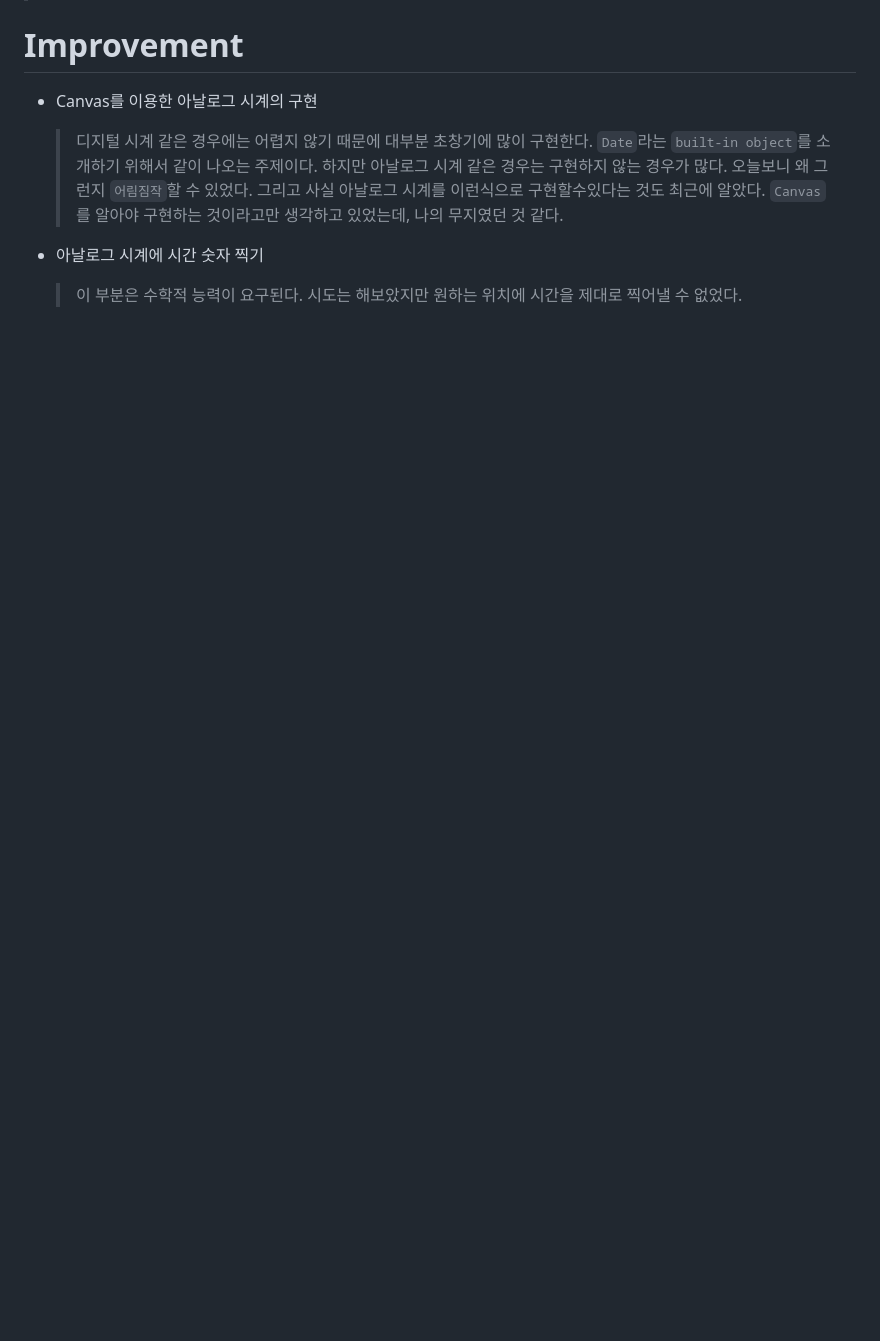
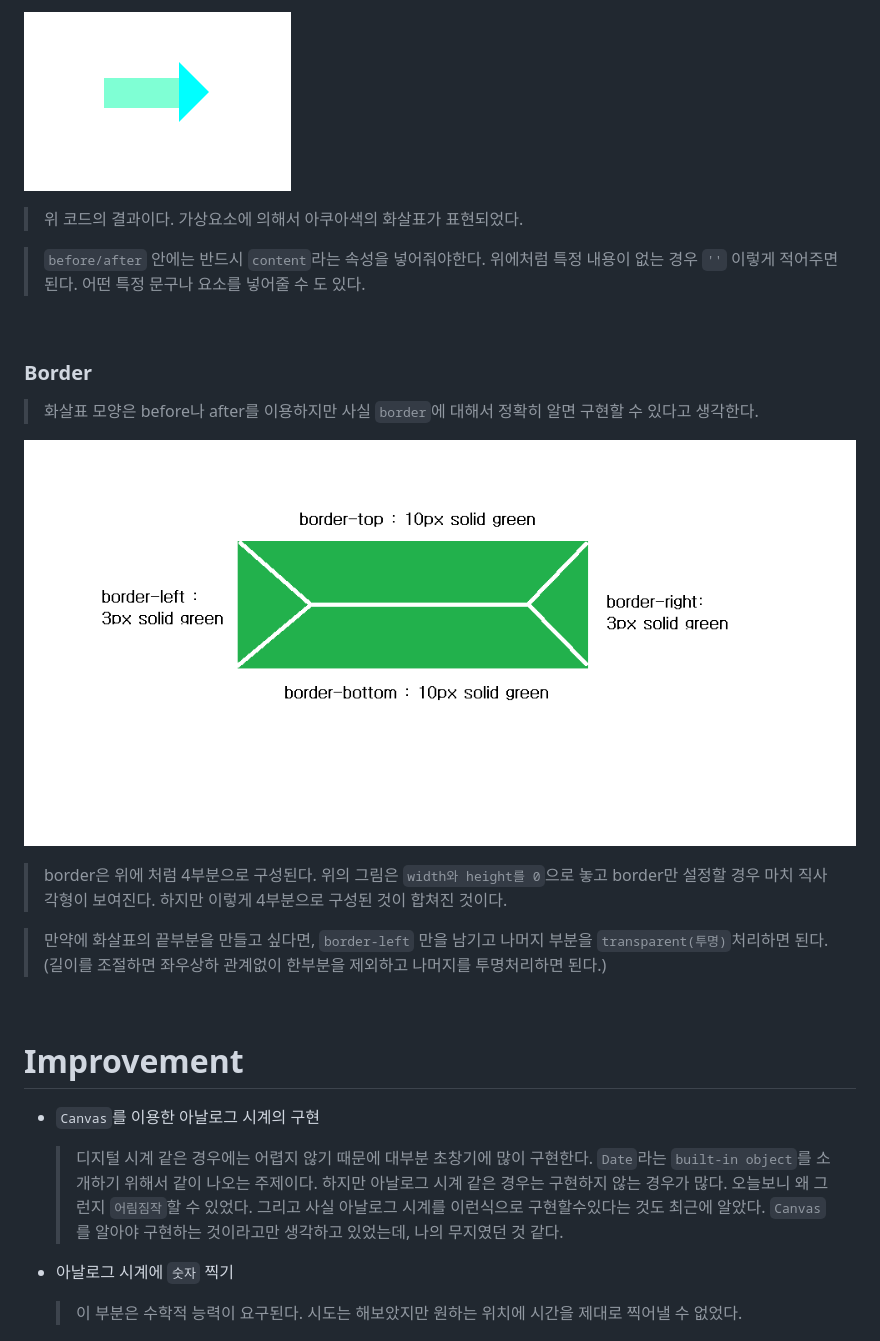
Before and after one commit to jjanmo/30day-javascript-challenge, a Markdown page: day02/README.md, the part around the change printed below. Rendered like a GitHub page; pictures changed too: day02/image/before-after.PNG (added), day02/image/border.png (added); blank space fills up the shorter version.

Commit message:
Update day02-readme

```diff
--- a/day02/README.md
+++ b/day02/README.md
@@ -17,10 +59,30 @@
+![result](image/before-after.PNG)
+
+> 위 코드의 결과이다. 가상요소에 의해서 아쿠아색의 화살표가 표현되었다.
+
+> `before/after` 안에는 반드시 `content`라는 속성을 넣어줘야한다. 위에처럼 특정 내용이 없는 경우 `''` 이렇게 적어주면 된다. 어떤 특정 문구나 요소를 넣어줄 수 도 있다.
+
+<br />
+
+### Border
+
+> 화살표 모양은 before나 after를 이용하지만 사실 `border`에 대해서 정확히 알면 구현할 수 있다고 생각한다.
+
+![border](image/border.png)
+
+> border은 위에 처럼 4부분으로 구성된다. 위의 그림은 `width와 height를 0`으로 놓고 border만 설정할 경우 마치 직사각형이 보여진다. 하지만 이렇게 4부분으로 구성된 것이 합쳐진 것이다.
+
+> 만약에 화살표의 끝부분을 만들고 싶다면, `border-left` 만을 남기고 나머지 부분을 `transparent(투명)`처리하면 된다. (길이를 조절하면 좌우상하 관계없이 한부분을 제외하고 나머지를 투명처리하면 된다.)
+
+<br/>
+
 # Improvement
 
-- Canvas를 이용한 아날로그 시계의 구현
+- `Canvas`를 이용한 아날로그 시계의 구현
 
   > 디지털 시계 같은 경우에는 어렵지 않기 때문에 대부분 초창기에 많이 구현한다. `Date`라는 `built-in object`를 소개하기 위해서 같이 나오는 주제이다. 하지만 아날로그 시계 같은 경우는 구현하지 않는 경우가 많다. 오늘보니 왜 그런지 `어림짐작`할 수 있었다. 그리고 사실 아날로그 시계를 이런식으로 구현할수있다는 것도 최근에 알았다. `Canvas`를 알아야 구현하는 것이라고만 생각하고 있었는데, 나의 무지였던 것 같다.
 
-- 아날로그 시계에 시간 숫자 찍기
+- 아날로그 시계에 `숫자` 찍기
 
   > 이 부분은 수학적 능력이 요구된다. 시도는 해보았지만 원하는 위치에 시간을 제대로 찍어낼 수 없었다.
 
```
Also changed, not shown: other parts of day02/README.md (+43 -1 lines).
